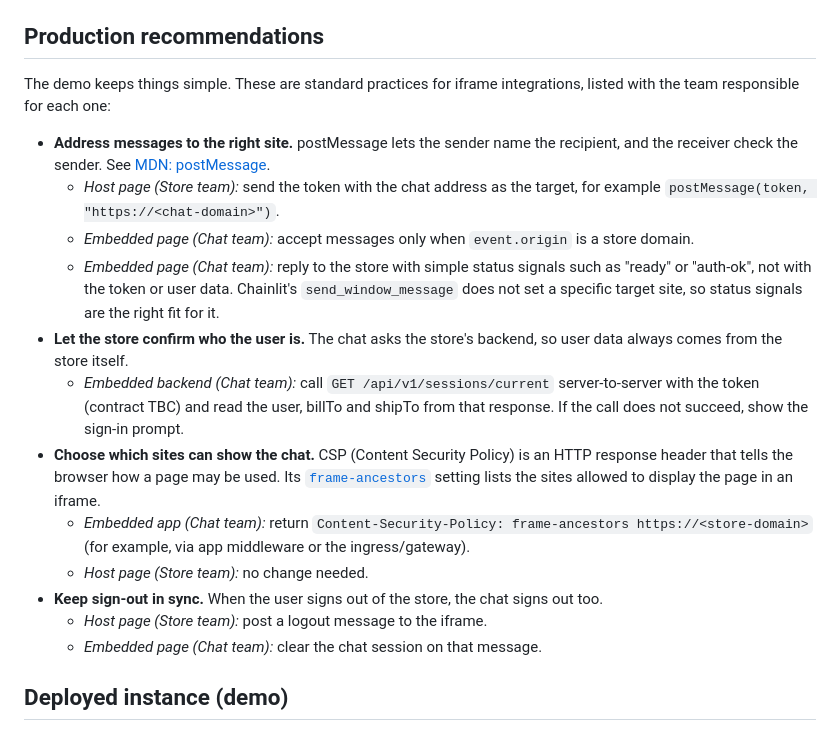
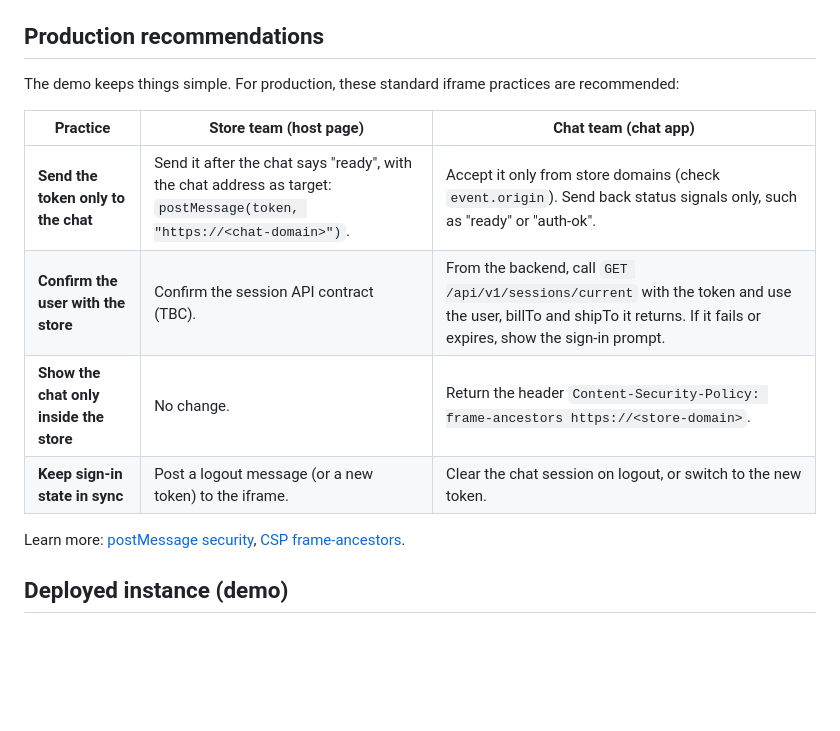
Before and after one commit to placerda/chainlit-postmessage-demo, a Markdown page: README.md, the part around the change. GitHub-like rendering; blank space fills up the shorter version.

Commit message:
Reformat production recommendations as a table
Co-authored-by: Copilot App <223556219+Copilot@users.noreply.github.com>

```diff
--- a/README.md
+++ b/README.md
@@ -68,20 +68,16 @@ Clean up: `az group delete -n rg-postmessage-demo`.
 
 ## Production recommendations
 
-The demo keeps things simple. These are standard practices for iframe integrations, listed with the team responsible for each one:
+The demo keeps things simple. For production, these standard iframe practices are recommended:
 
-- **Address messages to the right site.** postMessage lets the sender name the recipient, and the receiver check the sender. See [MDN: postMessage](https://developer.mozilla.org/en-US/docs/Web/API/Window/postMessage#security_concerns).
-  - *Host page (Store team):* send the token with the chat address as the target, for example `postMessage(token, "https://<chat-domain>")`.
-  - *Embedded page (Chat team):* accept messages only when `event.origin` is a store domain.
-  - *Embedded page (Chat team):* reply to the store with simple status signals such as "ready" or "auth-ok", not with the token or user data. Chainlit's `send_window_message` does not set a specific target site, so status signals are the right fit for it.
-- **Let the store confirm who the user is.** The chat asks the store's backend, so user data always comes from the store itself.
-  - *Embedded backend (Chat team):* call `GET /api/v1/sessions/current` server-to-server with the token (contract TBC) and read the user, billTo and shipTo from that response. If the call does not succeed, show the sign-in prompt.
-- **Choose which sites can show the chat.** CSP (Content Security Policy) is an HTTP response header that tells the browser how a page may be used. Its [`frame-ancestors`](https://developer.mozilla.org/en-US/docs/Web/HTTP/Headers/Content-Security-Policy/frame-ancestors) setting lists the sites allowed to display the page in an iframe.
-  - *Embedded app (Chat team):* return `Content-Security-Policy: frame-ancestors https://<store-domain>` (for example, via app middleware or the ingress/gateway).
-  - *Host page (Store team):* no change needed.
-- **Keep sign-out in sync.** When the user signs out of the store, the chat signs out too.
-  - *Host page (Store team):* post a logout message to the iframe.
-  - *Embedded page (Chat team):* clear the chat session on that message.
+| Practice | Store team (host page) | Chat team (chat app) |
+|---|---|---|
+| **Send the token only to the chat** | Send it after the chat says "ready", with the chat address as target: `postMessage(token, "https://<chat-domain>")`. | Accept it only from store domains (check `event.origin`). Send back status signals only, such as "ready" or "auth-ok". |
+| **Confirm the user with the store** | Confirm the session API contract (TBC). | From the backend, call `GET /api/v1/sessions/current` with the token and use the user, billTo and shipTo it returns. If it fails or expires, show the sign-in prompt. |
+| **Show the chat only inside the store** | No change. | Return the header `Content-Security-Policy: frame-ancestors https://<store-domain>`. |
+| **Keep sign-in state in sync** | Post a logout message (or a new token) to the iframe. | Clear the chat session on logout, or switch to the new token. |
+
+Learn more: [postMessage security](https://developer.mozilla.org/en-US/docs/Web/API/Window/postMessage#security_concerns), [CSP frame-ancestors](https://developer.mozilla.org/en-US/docs/Web/HTTP/Headers/Content-Security-Policy/frame-ancestors).
 
 ## Deployed instance (demo)
 
```
